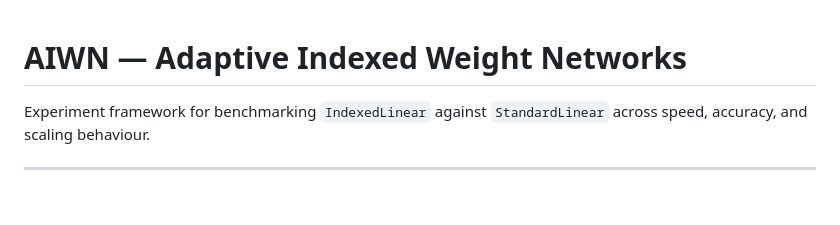
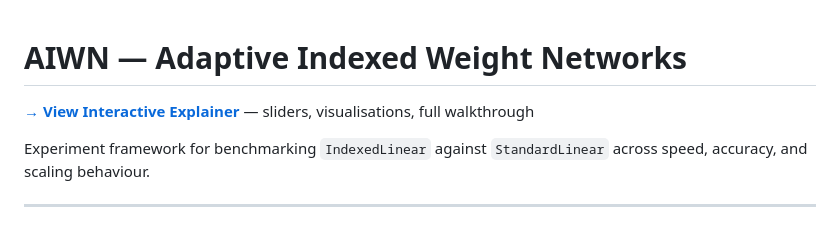
Before and after one commit to capbrady92-svg/AIWN, a Markdown page: readme.md, the part around the change. GitHub-like rendering; blank space fills up the shorter version.

```diff
--- a/readme.md
+++ b/readme.md
@@ -1,4 +1,6 @@
 # AIWN — Adaptive Indexed Weight Networks
+
+**[→ View Interactive Explainer](https://capbrady92-svg.github.io/AIWN)** — sliders, visualisations, full walkthrough
 
 Experiment framework for benchmarking `IndexedLinear` against `StandardLinear`
 across speed, accuracy, and scaling behaviour.
```
